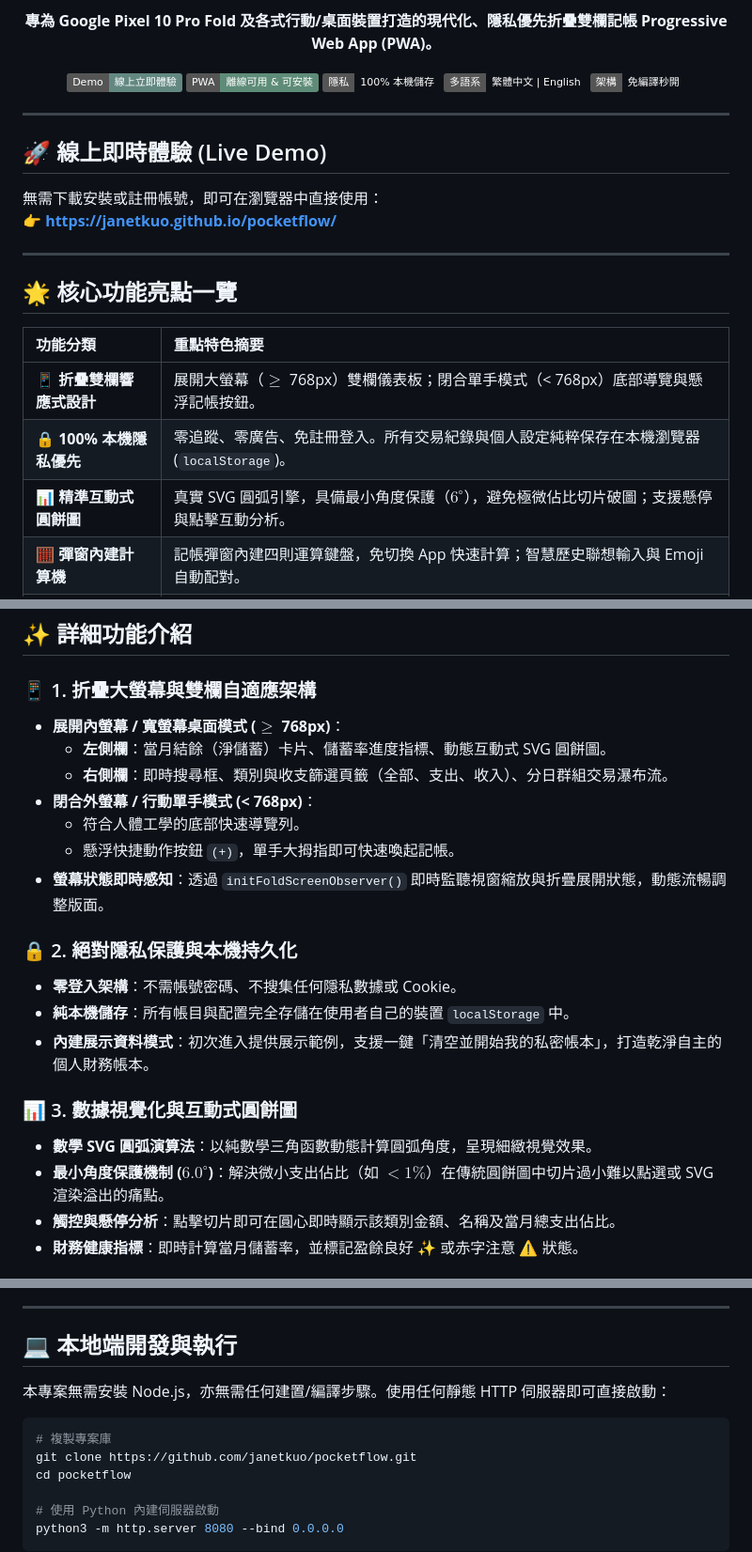
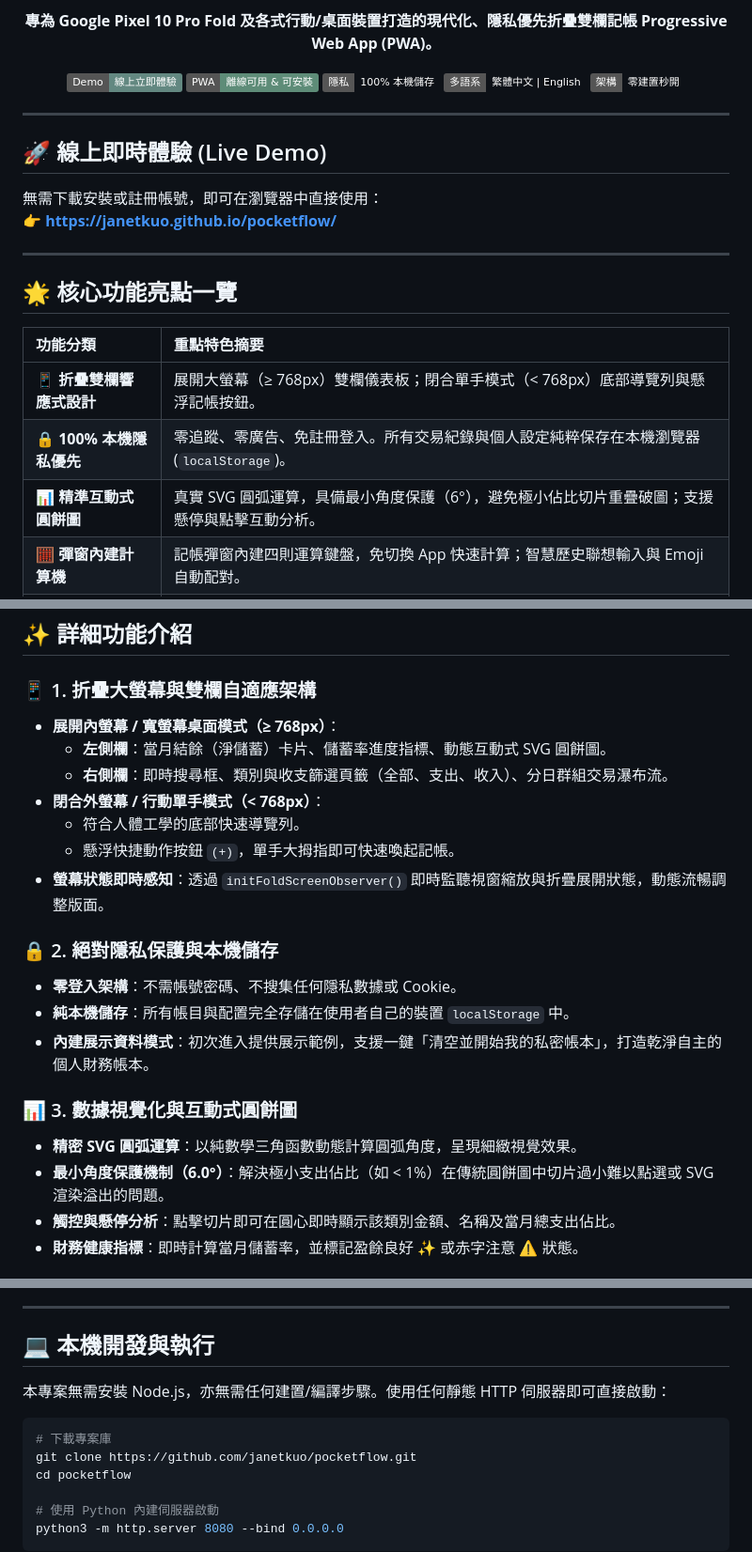
Before and after one commit to janetkuo/pocketflow, a Markdown page: README.zh-TW.md, 3 parts joined by grey strips. Shown at 94% size. GitHub-like rendering; badges without logos.

````diff
--- a/README.zh-TW.md
+++ b/README.zh-TW.md
@@ -13,7 +13,7 @@
   <a href="https://janetkuo.github.io/pocketflow/"><img src="https://img.shields.io/badge/PWA-離線可用%20%26%20可安裝-5E8C78.svg" alt="PWA 離線支援"></a>
   <a href="https://janetkuo.github.io/pocketflow/"><img src="https://img.shields.io/badge/隱私-100%25%20本機儲存-emerald.svg" alt="100% 本機隱私"></a>
   <a href="https://janetkuo.github.io/pocketflow/"><img src="https://img.shields.io/badge/多語系-繁體中文%20%7C%20English-sky.svg" alt="雙語支援"></a>
-  <a href="https://github.com/janetkuo/pocketflow"><img src="https://img.shields.io/badge/架構-免編譯秒開-amber.svg" alt="免編譯架構"></a>
+  <a href="https://github.com/janetkuo/pocketflow"><img src="https://img.shields.io/badge/架構-零建置秒開-amber.svg" alt="零建置架構"></a>
 </p>
 
 ---
@@ -29,9 +29,9 @@
 
 | 功能分類 | 重點特色摘要 |
 | :--- | :--- |
-| 📱 **折疊雙欄響應式設計** | 展開大螢幕（$\ge$ 768px）雙欄儀表板；閉合單手模式（< 768px）底部導覽與懸浮記帳按鈕。 |
+| 📱 **折疊雙欄響應式設計** | 展開大螢幕（≥ 768px）雙欄儀表板；閉合單手模式（< 768px）底部導覽列與懸浮記帳按鈕。 |
 | 🔒 **100% 本機隱私優先** | 零追蹤、零廣告、免註冊登入。所有交易紀錄與個人設定純粹保存在本機瀏覽器 (`localStorage`)。 |
-| 📊 **精準互動式圓餅圖** | 真實 SVG 圓弧引擎，具備最小角度保護（$6^\circ$），避免極微佔比切片破圖；支援懸停與點擊互動分析。 |
+| 📊 **精準互動式圓餅圖** | 真實 SVG 圓弧運算，具備最小角度保護（6°），避免極小佔比切片重疊破圖；支援懸停與點擊互動分析。 |
 | 🧮 **彈窗內建計算機** | 記帳彈窗內建四則運算鍵盤，免切換 App 快速計算；智慧歷史聯想輸入與 Emoji 自動配對。 |
 | 🔄 **週期收支自動化管理** | 支援月/週固定收支規則（房租、Netflix/Spotify 訂閱、水電、薪資），自動到期提醒並提供一鍵全數入帳。 |
 | 🤖 **AI 財務顧問提示詞** | 一鍵將當月收支總覽、儲蓄率與分類排行打包為標準 Markdown 提示詞，直接貼給 Gemini、ChatGPT 或 Claude 獲取理財建議。 |
@@ -45,22 +45,22 @@
 ## ✨ 詳細功能介紹
 
 ### 📱 1. 折疊大螢幕與雙欄自適應架構
-- **展開內螢幕 / 寬螢幕桌面模式 ($\ge$ 768px)**：
+- **展開內螢幕 / 寬螢幕桌面模式（≥ 768px）**：
   - **左側欄**：當月結餘（淨儲蓄）卡片、儲蓄率進度指標、動態互動式 SVG 圓餅圖。
   - **右側欄**：即時搜尋框、類別與收支篩選頁籤（全部、支出、收入）、分日群組交易瀑布流。
-- **閉合外螢幕 / 行動單手模式 (< 768px)**：
+- **閉合外螢幕 / 行動單手模式（< 768px）**：
   - 符合人體工學的底部快速導覽列。
   - 懸浮快捷動作按鈕 `(+)`，單手大拇指即可快速喚起記帳。
 - **螢幕狀態即時感知**：透過 `initFoldScreenObserver()` 即時監聽視窗縮放與折疊展開狀態，動態流暢調整版面。
 
-### 🔒 2. 絕對隱私保護與本機持久化
+### 🔒 2. 絕對隱私保護與本機儲存
 - **零登入架構**：不需帳號密碼、不搜集任何隱私數據或 Cookie。
 - **純本機儲存**：所有帳目與配置完全存儲在使用者自己的裝置 `localStorage` 中。
 - **內建展示資料模式**：初次進入提供展示範例，支援一鍵「清空並開始我的私密帳本」，打造乾淨自主的個人財務帳本。
 
 ### 📊 3. 數據視覺化與互動式圓餅圖
-- **數學 SVG 圓弧演算法**：以純數學三角函數動態計算圓弧角度，呈現細緻視覺效果。
-- **最小角度保護機制 ($6.0^\circ$)**：解決微小支出佔比（如 $< 1\%$）在傳統圓餅圖中切片過小難以點選或 SVG 渲染溢出的痛點。
+- **精密 SVG 圓弧運算**：以純數學三角函數動態計算圓弧角度，呈現細緻視覺效果。
+- **最小角度保護機制（6.0°）**：解決極小支出佔比（如 < 1%）在傳統圓餅圖中切片過小難以點選或 SVG 渲染溢出的問題。
 - **觸控與懸停分析**：點擊切片即可在圓心即時顯示該類別金額、名稱及當月總支出佔比。
 - **財務健康指標**：即時計算當月儲蓄率，並標記盈餘良好 ✨ 或赤字注意 ⚠️ 狀態。
 
@@ -107,12 +107,12 @@
 
 ---
 
-## 💻 本地端開發與執行
+## 💻 本機開發與執行
 
 本專案無需安裝 Node.js，亦無需任何建置/編譯步驟。使用任何靜態 HTTP 伺服器即可直接啟動：
 
 ```bash
-# 複製專案庫
+# 下載專案庫
 git clone https://github.com/janetkuo/pocketflow.git
 cd pocketflow
 
````
Also changed, not shown: other parts of README.zh-TW.md (+1 -7 lines), README.md (+4 -10 lines).
